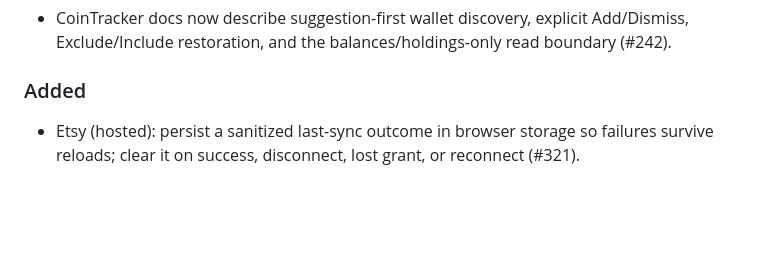
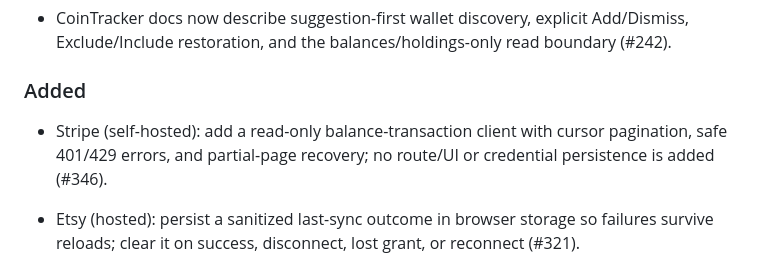
Before and after one commit to nitsuah/fire, a Markdown page: docs/CHANGELOG.md, the part around the change. GitHub-like rendering; blank space fills up the shorter version.

Commit message:
docs: note read-only Stripe client (#346)
Co-Authored-By: 9router imp <noreply@anthropic.com>

```diff
--- a/docs/CHANGELOG.md
+++ b/docs/CHANGELOG.md
@@ -13,6 +13,8 @@ and this project adheres to [Semantic Versioning](https://semver.org/spec/v2.0.0
 - CoinTracker docs now describe suggestion-first wallet discovery, explicit Add/Dismiss, Exclude/Include restoration, and the balances/holdings-only read boundary (#242).
 
 ### Added
+
+- Stripe (self-hosted): add a read-only balance-transaction client with cursor pagination, safe 401/429 errors, and partial-page recovery; no route/UI or credential persistence is added (#346).
 
 - Etsy (hosted): persist a sanitized last-sync outcome in browser storage so failures survive reloads; clear it on success, disconnect, lost grant, or reconnect (#321).
 - eBay (hosted): persist a sanitized last-sync outcome in browser storage; failures survive reloads, success replaces failure, and OAuth reconnect or lost grant clears stale state (#326).
```
